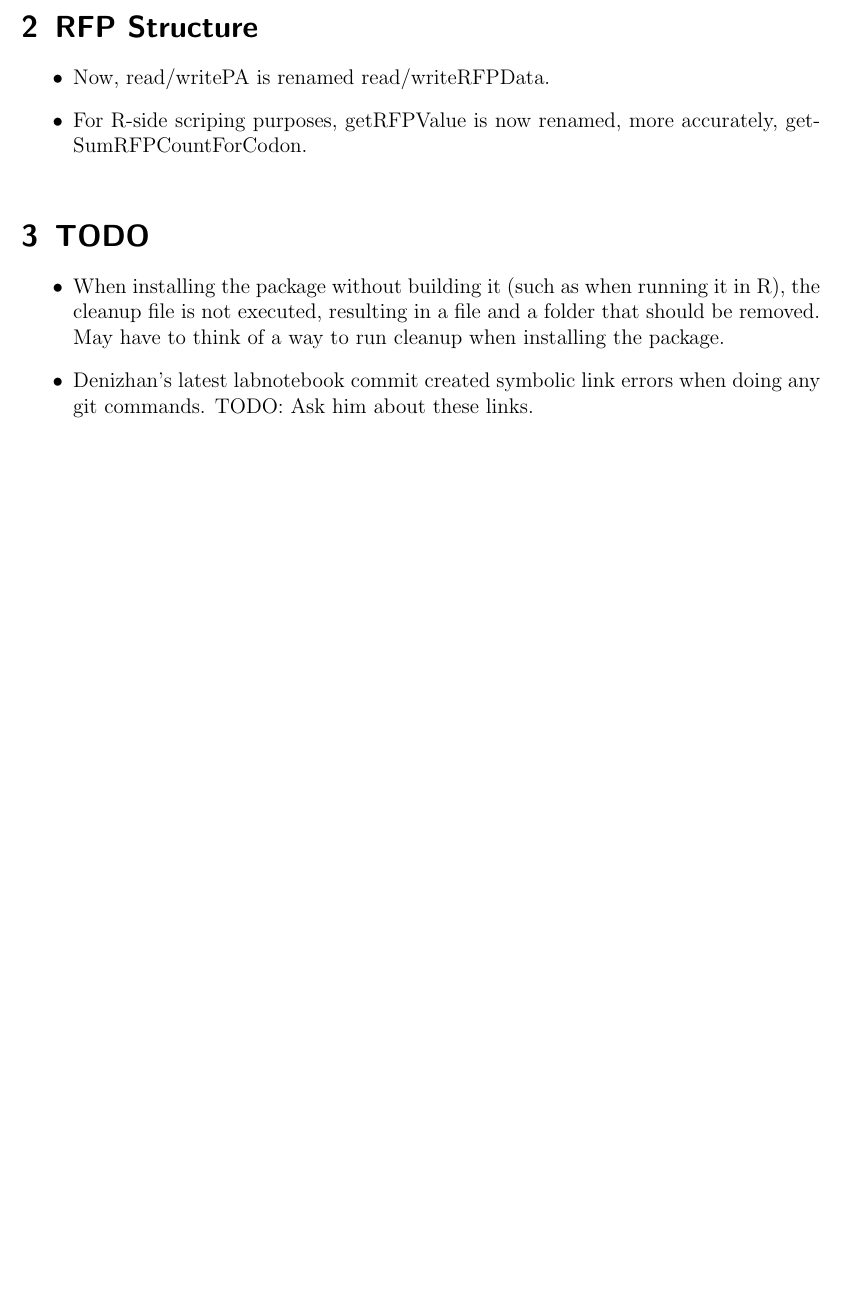
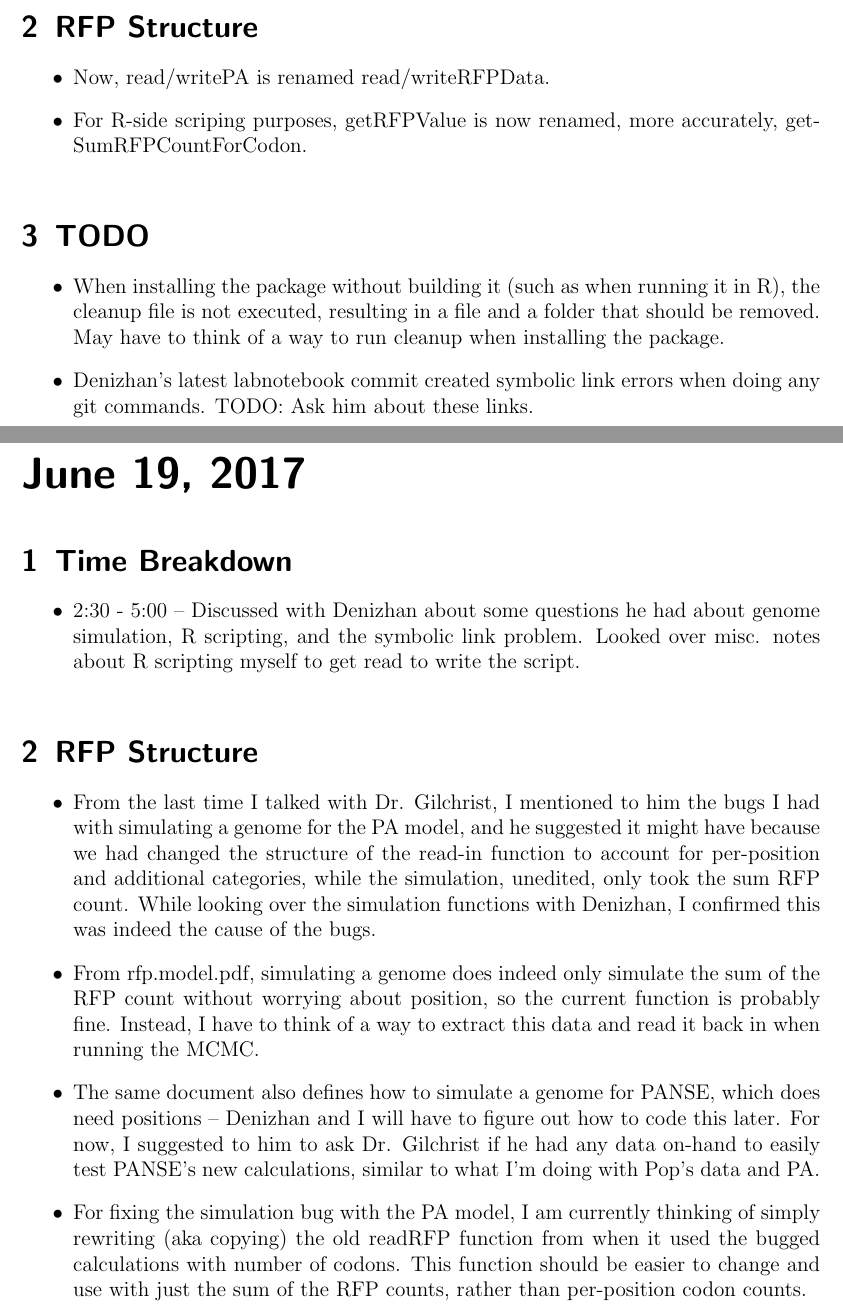
Before and after one commit to GilchristLab/labnotebooks, a LaTeX book (Hollis.Bui/notes/notes.tex): part of page 213 of 213 before the commit and two parts of pages 213 and 215 of 217 after it, the two joined at a grey line, cut so that both start at the same text, the shorter picture padded with empty space. Compiled offline with pdfLaTeX.

Commit message:
June 19-21 notes upd

```diff
--- a/Hollis.Bui/notes/notes.tex
+++ b/Hollis.Bui/notes/notes.tex
@@ -2983,3 +2983,17 @@ Agenda for today: Finalizing openMP issue, planning for tomorrow's simulation ru
     \item Denizhan's latest labnotebook commit created symbolic link errors when doing any git commands. TODO: Ask him about these links.
 \end{itemize}
 
+\labday{June 19, 2017}
+
+\experiment{Time Breakdown}
+\begin{itemize}
+    \item 2:30 - 5:00 -- Discussed with Denizhan about some questions he had about genome simulation, R scripting, and the symbolic link problem. Looked over misc. notes about R scripting myself to get read to write the script.
+\end{itemize}
+
+\experiment{RFP Structure}
+\begin{itemize}
+    \item From the last time I talked with Dr. Gilchrist, I mentioned to him the bugs I had with simulating a genome for the PA model, and he suggested it might have because we had changed the structure of the read-in function to account for per-position and additional categories, while the simulation, unedited, only took the sum RFP count. While looking over the simulation functions with Denizhan, I confirmed this was indeed the cause of the bugs.
+    \item From rfp.model.pdf, simulating a genome does indeed only simulate the sum of the RFP count without worrying about position, so the current function is probably fine. Instead, I have to think of a way to extract this data and read it back in when running the MCMC.
+    \item The same document also defines how to simulate a genome for PANSE, which does need positions -- Denizhan and I will have to figure out how to code this later. For now, I suggested to him to ask Dr. Gilchrist if he had any data on-hand to easily test PANSE's new calculations, similar to what I'm doing with Pop's data and PA.
+    \item For fixing the simulation bug with the PA model, I am currently thinking of simply rewriting (aka copying) the old readRFP function from when it used the bugged calculations with number of codons. This function should be easier to change and use with just the sum of the RFP counts, rather than per-position codon counts.
+\end{itemize}
```
Also changed, not shown: Hollis.Bui/notes/abridgedNotes.tex (+1 -1 lines), Hollis.Bui/notes/notes.tex (16 more changed lines).
